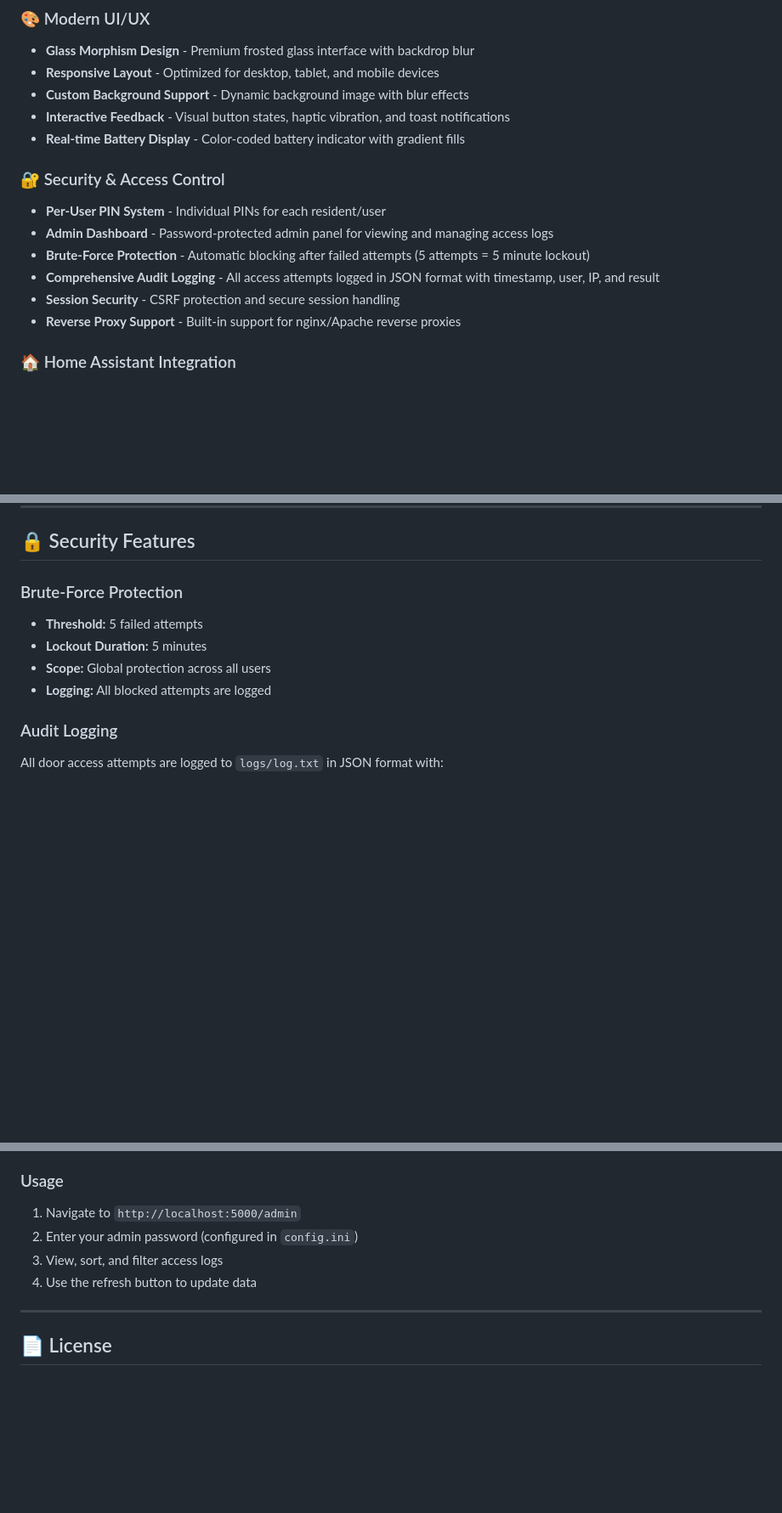
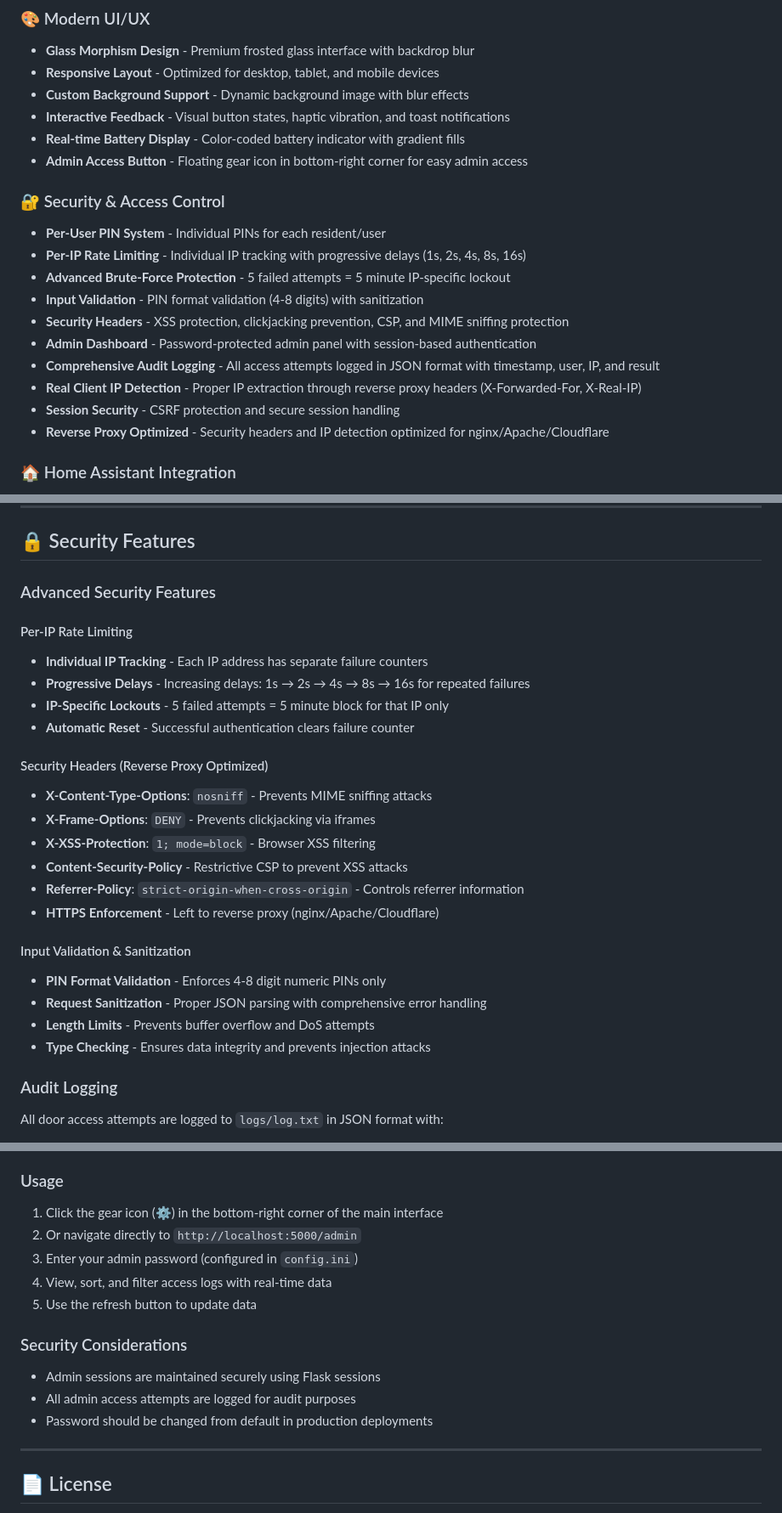
Before and after one commit to tbgoose/DoorOpener, a Markdown page: README.md, 3 parts joined by grey strips. Shown at 85% size. Rendered like a GitHub page; blank space fills up the shorter version.

Commit message:
docs: add advanced security features and admin access button

```diff
--- a/README.md
+++ b/README.md
@@ -21,14 +21,19 @@ A modern, secure web portal for controlling smart door openers via Home Assistan
 - **Custom Background Support** - Dynamic background image with blur effects
 - **Interactive Feedback** - Visual button states, haptic vibration, and toast notifications
 - **Real-time Battery Display** - Color-coded battery indicator with gradient fills
+- **Admin Access Button** - Floating gear icon in bottom-right corner for easy admin access
 
 ### 🔐 Security & Access Control
 - **Per-User PIN System** - Individual PINs for each resident/user
-- **Admin Dashboard** - Password-protected admin panel for viewing and managing access logs
-- **Brute-Force Protection** - Automatic blocking after failed attempts (5 attempts = 5 minute lockout)
+- **Per-IP Rate Limiting** - Individual IP tracking with progressive delays (1s, 2s, 4s, 8s, 16s)
+- **Advanced Brute-Force Protection** - 5 failed attempts = 5 minute IP-specific lockout
+- **Input Validation** - PIN format validation (4-8 digits) with sanitization
+- **Security Headers** - XSS protection, clickjacking prevention, CSP, and MIME sniffing protection
+- **Admin Dashboard** - Password-protected admin panel with session-based authentication
 - **Comprehensive Audit Logging** - All access attempts logged in JSON format with timestamp, user, IP, and result
+- **Real Client IP Detection** - Proper IP extraction through reverse proxy headers (X-Forwarded-For, X-Real-IP)
 - **Session Security** - CSRF protection and secure session handling
-- **Reverse Proxy Support** - Built-in support for nginx/Apache reverse proxies
+- **Reverse Proxy Optimized** - Security headers and IP detection optimized for nginx/Apache/Cloudflare
 
 ### 🏠 Home Assistant Integration
 - **Native HA API** - Direct integration with Home Assistant switch entities
@@ -126,11 +131,27 @@ curl http://localhost:5000/battery
 
 ## 🔒 Security Features
 
-### Brute-Force Protection
-- **Threshold:** 5 failed attempts
-- **Lockout Duration:** 5 minutes
-- **Scope:** Global protection across all users
-- **Logging:** All blocked attempts are logged
+### Advanced Security Features
+
+#### Per-IP Rate Limiting
+- **Individual IP Tracking** - Each IP address has separate failure counters
+- **Progressive Delays** - Increasing delays: 1s → 2s → 4s → 8s → 16s for repeated failures
+- **IP-Specific Lockouts** - 5 failed attempts = 5 minute block for that IP only
+- **Automatic Reset** - Successful authentication clears failure counter
+
+#### Security Headers (Reverse Proxy Optimized)
+- **X-Content-Type-Options**: `nosniff` - Prevents MIME sniffing attacks
+- **X-Frame-Options**: `DENY` - Prevents clickjacking via iframes
+- **X-XSS-Protection**: `1; mode=block` - Browser XSS filtering
+- **Content-Security-Policy** - Restrictive CSP to prevent XSS attacks
+- **Referrer-Policy**: `strict-origin-when-cross-origin` - Controls referrer information
+- **HTTPS Enforcement** - Left to reverse proxy (nginx/Apache/Cloudflare)
+
+#### Input Validation & Sanitization
+- **PIN Format Validation** - Enforces 4-8 digit numeric PINs only
+- **Request Sanitization** - Proper JSON parsing with comprehensive error handling
+- **Length Limits** - Prevents buffer overflow and DoS attempts
+- **Type Checking** - Ensures data integrity and prevents injection attacks
 
 ### Audit Logging
 All door access attempts are logged to `logs/log.txt` in JSON format with:
@@ -247,10 +268,16 @@ Visit `/admin` to access the password-protected admin dashboard for viewing and
 - **Filter by:** Status (all, success only, failures only)
 
 ### Usage
-1. Navigate to `http://localhost:5000/admin`
-2. Enter your admin password (configured in `config.ini`)
-3. View, sort, and filter access logs
-4. Use the refresh button to update data
+1. Click the gear icon (⚙️) in the bottom-right corner of the main interface
+2. Or navigate directly to `http://localhost:5000/admin`
+3. Enter your admin password (configured in `config.ini`)
+4. View, sort, and filter access logs with real-time data
+5. Use the refresh button to update data
+
+### Security Considerations
+- Admin sessions are maintained securely using Flask sessions
+- All admin access attempts are logged for audit purposes
+- Password should be changed from default in production deployments
 
 -----
 
```
